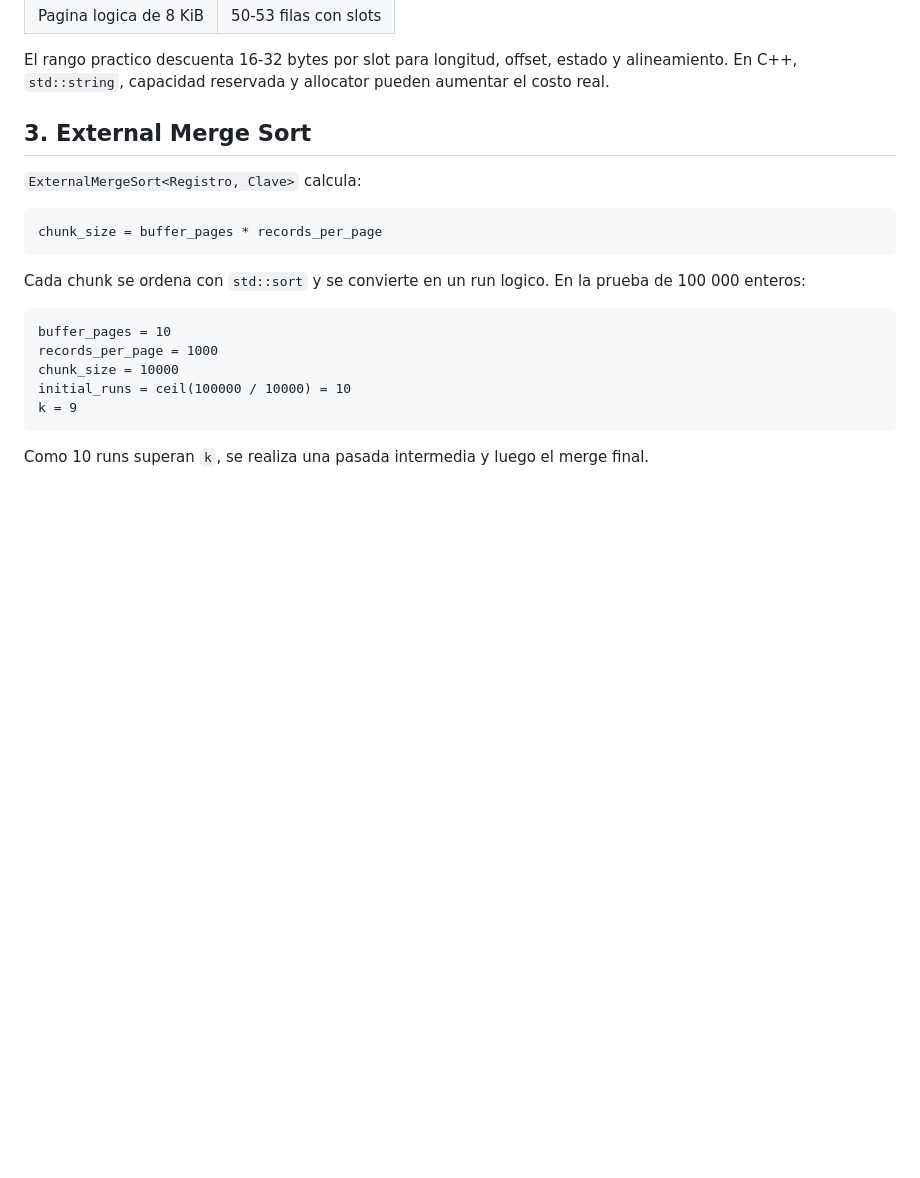
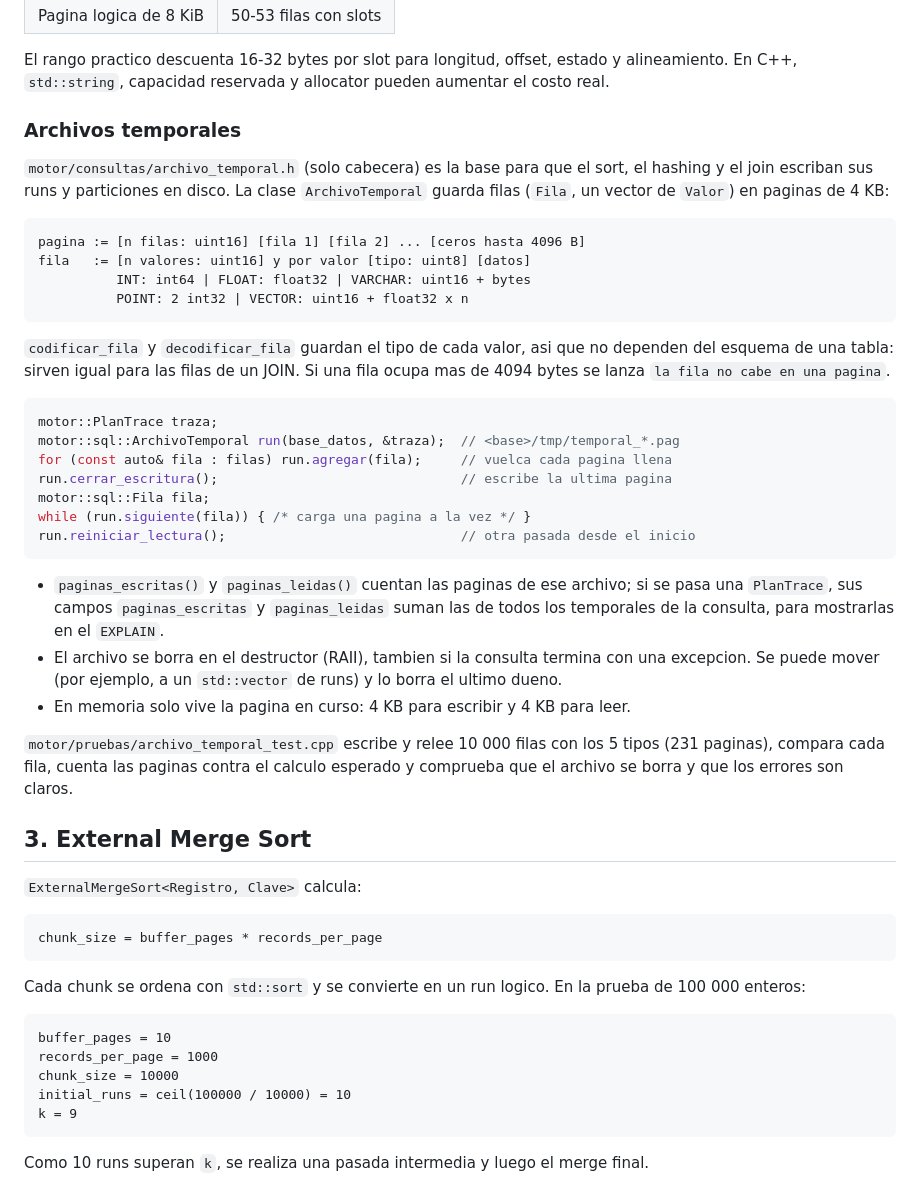
Before and after one commit to LuisIZ/BD2_Proyecto_2026-2, a Markdown page: docs/external_algorithms.md, the part around the change. Drawn GitHub-style; blank space fills up the shorter version.

Commit message:
docs(external): documentar los archivos temporales
Agrega la seccion Archivos temporales: el formato de pagina y de fila, el uso de ArchivoTemporal (agregar, cerrar_escritura, siguiente, reiniciar_lectura), los contadores de paginas en PlanTrace, el borrado RAII y lo que cubre la prueba.

````diff
--- a/docs/external_algorithms.md
+++ b/docs/external_algorithms.md
@@ -37,6 +37,47 @@ Para el CSV de prueba:
 El rango practico descuenta 16-32 bytes por slot para longitud, offset,
 estado y alineamiento. En C++, `std::string`, capacidad reservada y allocator
 pueden aumentar el costo real.
+
+### Archivos temporales
+
+`motor/consultas/archivo_temporal.h` (solo cabecera) es la base para que el
+sort, el hashing y el join escriban sus runs y particiones en disco. La clase
+`ArchivoTemporal` guarda filas (`Fila`, un vector de `Valor`) en paginas de
+4 KB:
+
+```text
+pagina := [n filas: uint16] [fila 1] [fila 2] ... [ceros hasta 4096 B]
+fila   := [n valores: uint16] y por valor [tipo: uint8] [datos]
+          INT: int64 | FLOAT: float32 | VARCHAR: uint16 + bytes
+          POINT: 2 int32 | VECTOR: uint16 + float32 x n
+```
+
+`codificar_fila` y `decodificar_fila` guardan el tipo de cada valor, asi que
+no dependen del esquema de una tabla: sirven igual para las filas de un JOIN.
+Si una fila ocupa mas de 4094 bytes se lanza `la fila no cabe en una pagina`.
+
+```cpp
+motor::PlanTrace traza;
+motor::sql::ArchivoTemporal run(base_datos, &traza);  // <base>/tmp/temporal_*.pag
+for (const auto& fila : filas) run.agregar(fila);     // vuelca cada pagina llena
+run.cerrar_escritura();                               // escribe la ultima pagina
+motor::sql::Fila fila;
+while (run.siguiente(fila)) { /* carga una pagina a la vez */ }
+run.reiniciar_lectura();                              // otra pasada desde el inicio
+```
+
+- `paginas_escritas()` y `paginas_leidas()` cuentan las paginas de ese archivo;
+  si se pasa una `PlanTrace`, sus campos `paginas_escritas` y `paginas_leidas`
+  suman las de todos los temporales de la consulta, para mostrarlas en el
+  `EXPLAIN`.
+- El archivo se borra en el destructor (RAII), tambien si la consulta termina
+  con una excepcion. Se puede mover (por ejemplo, a un `std::vector` de runs)
+  y lo borra el ultimo dueno.
+- En memoria solo vive la pagina en curso: 4 KB para escribir y 4 KB para leer.
+
+`motor/pruebas/archivo_temporal_test.cpp` escribe y relee 10 000 filas con los
+5 tipos (231 paginas), compara cada fila, cuenta las paginas contra el calculo
+esperado y comprueba que el archivo se borra y que los errores son claros.
 
 ## 3. External Merge Sort
 
````
